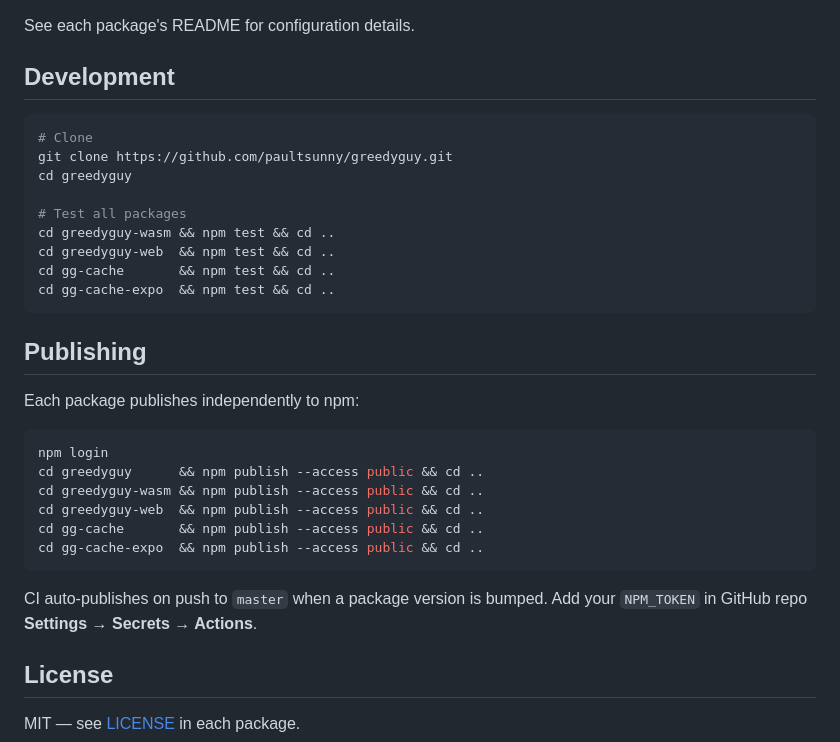
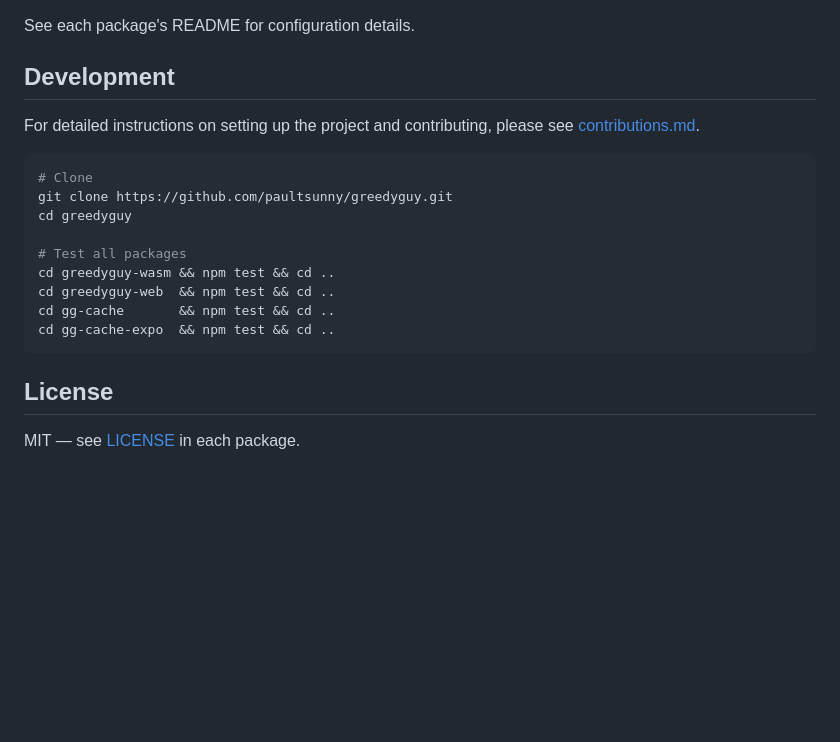
Before and after one commit to iieternal/greedyguy, a Markdown page: README.md, the part around the change. Drawn GitHub-style; blank space fills up the shorter version.

Commit message:
docs: add contribution guidelines and link to them in README

````diff
--- a/README.md
+++ b/README.md
@@ -140,6 +140,8 @@ See each package's README for configuration details.
 
 ## Development
 
+For detailed instructions on setting up the project and contributing, please see [contributions.md](./contributions.md).
+
 ```bash
 # Clone
 git clone https://github.com/paultsunny/greedyguy.git
@@ -152,21 +154,6 @@ cd gg-cache       && npm test && cd ..
 cd gg-cache-expo  && npm test && cd ..
 ```
 
-## Publishing
-
-Each package publishes independently to npm:
-
-```bash
-npm login
-cd greedyguy      && npm publish --access public && cd ..
-cd greedyguy-wasm && npm publish --access public && cd ..
-cd greedyguy-web  && npm publish --access public && cd ..
-cd gg-cache       && npm publish --access public && cd ..
-cd gg-cache-expo  && npm publish --access public && cd ..
-```
-
-CI auto-publishes on push to `master` when a package version is bumped. Add your `NPM_TOKEN` in GitHub repo **Settings → Secrets → Actions**.
-
 ## License
 
 MIT — see [LICENSE](LICENSE) in each package.
````
Also changed, not shown: contributions.md (added, +95 -0 lines).
